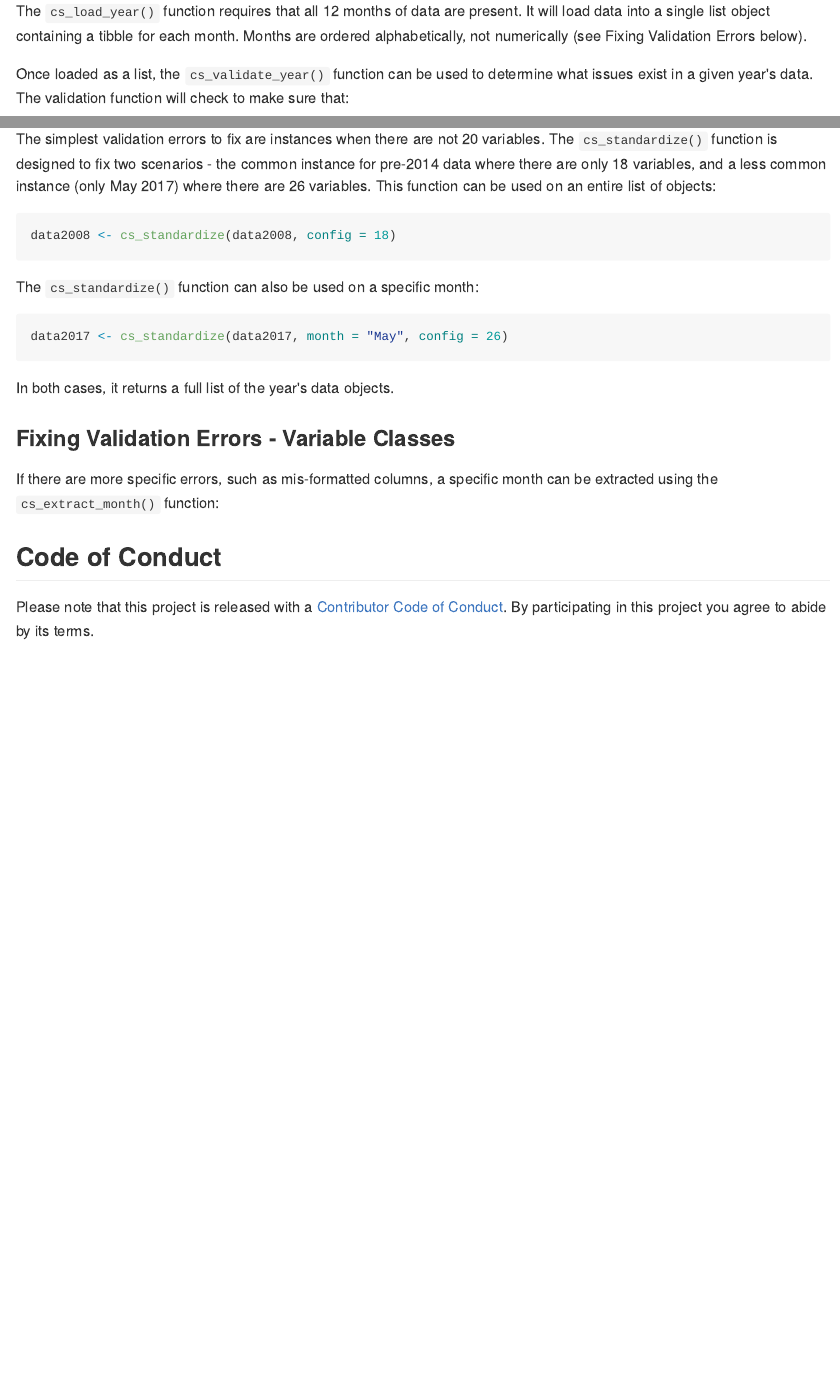
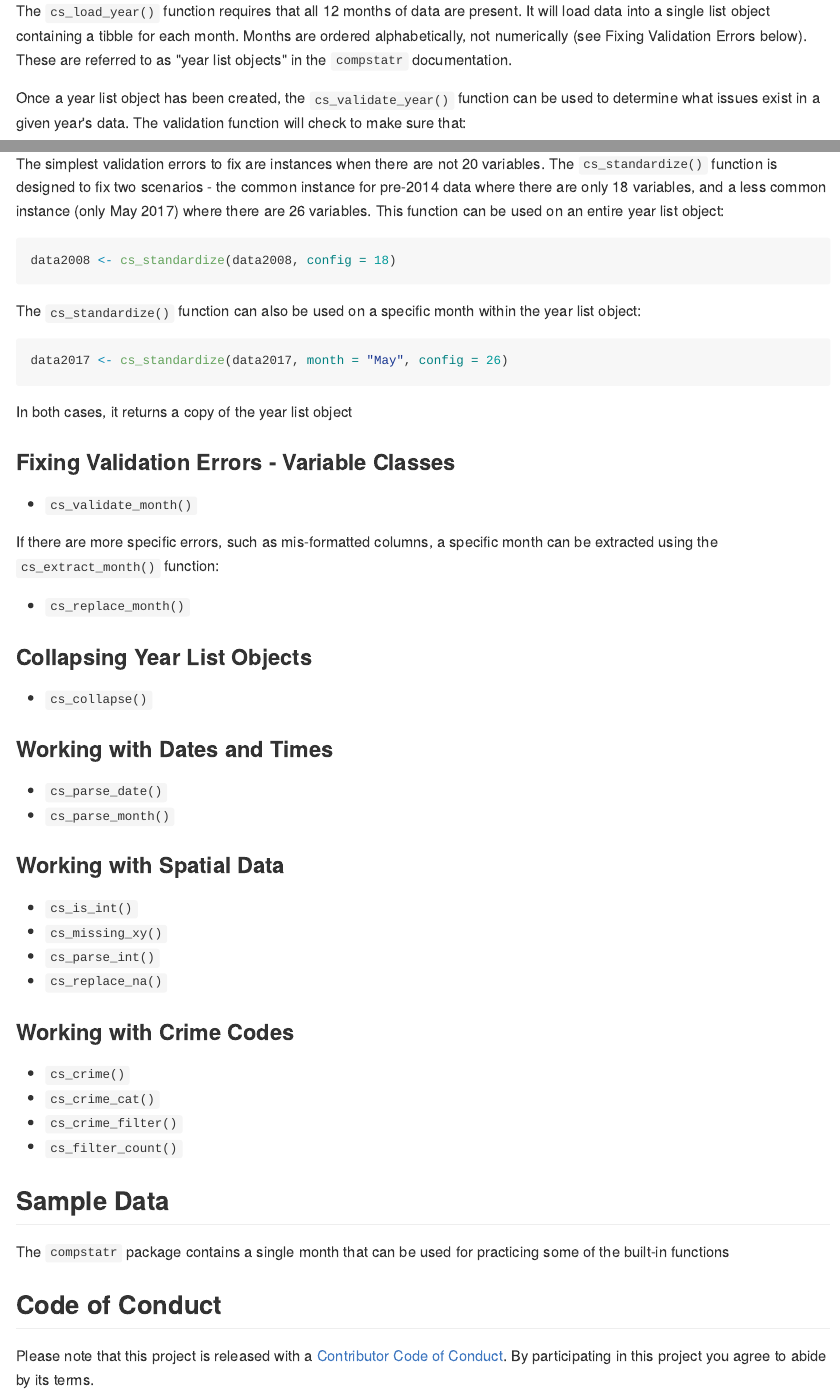
Before and after one commit to slu-openGIS/compstatr, an R Markdown document (README.Rmd): the page in a window 1100 px wide, from 1550 px down, and a second part further down, joined at a grey line. The pictures show the output file README.md that the author committed with the source, drawn offline in the style of GitHub; badge pictures from the web are left out.

Commit message:
update logo, lay out rest of README

````diff
--- a/README.Rmd
+++ b/README.Rmd
@@ -61,9 +61,9 @@ The first step in working with the SLMPD data is to import it. Our approach with
 data2008 <- cs_load_year(here("data", "rawData", "csv", "2008"))
 ```
 
-The `cs_load_year()` function requires that all 12 months of data are present. It will load data into a single list object containing a tibble for each month. Months are ordered alphabetically, not numerically (see Fixing Validation Errors below).
+The `cs_load_year()` function requires that all 12 months of data are present. It will load data into a single list object containing a tibble for each month. Months are ordered alphabetically, not numerically (see Fixing Validation Errors below). These are referred to as "year list objects" in the `compstatr` documentation.
 
-Once loaded as a list, the `cs_validate_year()` function can be used to determine what issues exist in a given year's data. The validation function will check to make sure that:
+Once a year list object has been created, the `cs_validate_year()` function can be used to determine what issues exist in a given year's data. The validation function will check to make sure that:
 
 (1) `oneMonth` - each object in the list contains one month worth of data,
 (2) `valMonth` - each object in the list is appropriately positioned alphabetically,
@@ -78,24 +78,53 @@ cs_validate_year(data2008, year = "2008")
 ```
 
 ### Fixing Valiation Errors - Number of Variables
-The simplest validation errors to fix are instances when there are not 20 variables. The `cs_standardize()` function is designed to fix two scenarios - the common instance for pre-2014 data where there are only 18 variables, and a less common instance (only May 2017) where there are 26 variables. This function can be used on an entire list of objects:
+The simplest validation errors to fix are instances when there are not 20 variables. The `cs_standardize()` function is designed to fix two scenarios - the common instance for pre-2014 data where there are only 18 variables, and a less common instance (only May 2017) where there are 26 variables. This function can be used on an entire year list object:
 
 ```r
 data2008 <- cs_standardize(data2008, config = 18)
 ```
 
-The `cs_standardize()` function can also be used on a specific month:
+The `cs_standardize()` function can also be used on a specific month within the year list object:
 
 ```r
 data2017 <- cs_standardize(data2017, month = "May", config = 26)
 ```
 
-In both cases, it returns a full list of the year's data objects.
+In both cases, it returns a copy of the year list object
 
 ### Fixing Validation Errors - Variable Classes
+
+* `cs_validate_month()`
+
 If there are more specific errors, such as mis-formatted columns, a specific month can be extracted using the `cs_extract_month()` function:
 
+* `cs_replace_month()`
 
+### Collapsing Year List Objects
+
+* `cs_collapse()`
+
+### Working with Dates and Times
+
+* `cs_parse_date()`
+* `cs_parse_month()`
+
+### Working with Spatial Data
+
+* `cs_is_int()`
+* `cs_missing_xy()`
+* `cs_parse_int()`
+* `cs_replace_na()`
+
+### Working with Crime Codes
+
+* `cs_crime()`
+* `cs_crime_cat()`
+* `cs_crime_filter()`
+* `cs_filter_count()`
+
+## Sample Data
+The `compstatr` package contains a single month that can be used for practicing some of the built-in functions
 
 ## Code of Conduct
 Please note that this project is released with a [Contributor Code of Conduct](CONDUCT.md). By participating in this project you agree to abide by its terms.
````
Also changed, not shown: README.md, README.Rmd (2 more changed lines), 1 other file.
